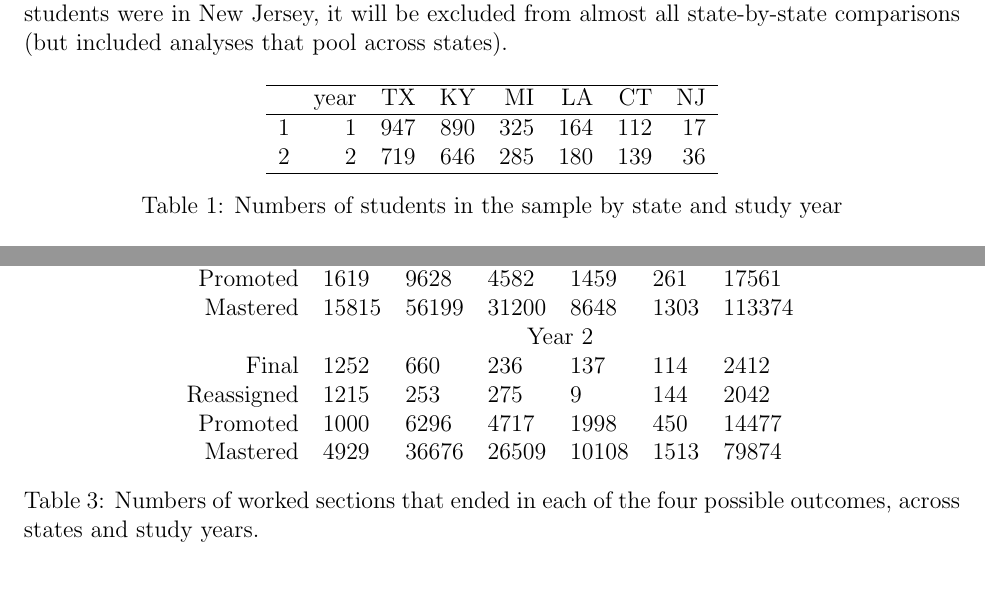
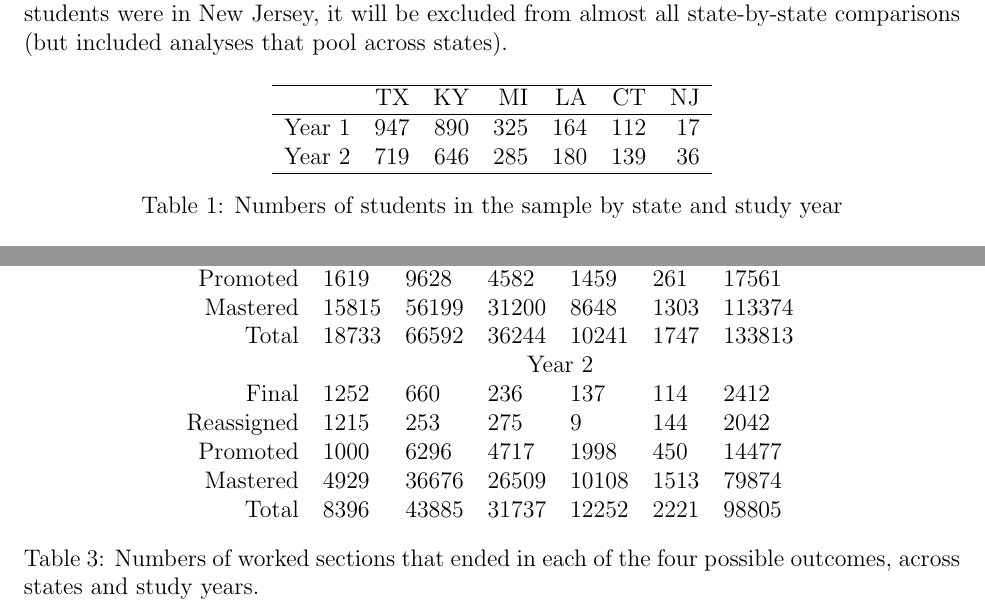
Before and after one commit to adamSales/cpPaper, a LaTeX document (paper.tex): two parts of pages 3 and 13 of 29, joined at a grey line, cut so that both start at the same text. Compiled offline with pdfLaTeX.

Commit message:
couple tweaks
added a "total" line to one of the tables and fixed the formatting on
table 1

```diff
--- a/paper.tex
+++ b/paper.tex
@@ -227,16 +227,16 @@ all of the forthcoming tables and figures.
 Some figures will only show data from a subset of states; since so few
 students were in New Jersey, it will be excluded from almost all
 state-by-state comparisons (but included analyses that pool across states).
-% latex table generated in R 3.3.1 by xtable 1.8-2 package
-% Mon Nov  6 13:55:49 2017
+% latex table generated in R 3.4.2 by xtable 1.8-2 package
+% Tue Dec 05 09:39:47 2017
 \begin{table}[ht]
 \centering
-\begin{tabular}{rrrrrrrr}
+\begin{tabular}{rrrrrrr}
   \hline
- & year & TX & KY & MI & LA & CT & NJ \\
+ & TX & KY & MI & LA & CT & NJ \\
   \hline
-1 &   1 & 947 & 890 & 325 & 164 & 112 &  17 \\
-  2 &   2 & 719 & 646 & 285 & 180 & 139 &  36 \\
+Year 1 & 947 & 890 & 325 & 164 & 112 &  17 \\
+  Year 2 & 719 & 646 & 285 & 180 & 139 &  36 \\
    \hline
 \end{tabular}
 \caption{Numbers of students in the sample by state and study year}
@@ -646,8 +646,8 @@ mastery, promotion, reassignment, or as the student's final section.
  \begin{tabular}{rllllll}%|llllll}
 
 &   \multicolumn{6}{c}{Year 1}\\%&\multicolumn{6}{c}{Year 2}\\
-&TX&KY&MI&LA&CT&Overall\\Final&699&625&242&129&91&1796\\Reassigned&600&140&220&5&92&1082\\Promoted&1619&9628&4582&1459&261&17561\\Mastered&15815&56199&31200&8648&1303&113374\\&\multicolumn{6}{c}{Year 2}\\
-Final&1252&660&236&137&114&2412\\Reassigned&1215&253&275&9&144&2042\\Promoted&1000&6296&4717&1998&450&14477\\Mastered&4929&36676&26509&10108&1513&79874\\
+&TX&KY&MI&LA&CT&Overall\\Final&699&625&242&129&91&1796\\Reassigned&600&140&220&5&92&1082\\Promoted&1619&9628&4582&1459&261&17561\\Mastered&15815&56199&31200&8648&1303&113374\\Total&18733&66592&36244&10241&1747&133813\\&\multicolumn{6}{c}{Year 2}\\
+Final&1252&660&236&137&114&2412\\Reassigned&1215&253&275&9&144&2042\\Promoted&1000&6296&4717&1998&450&14477\\Mastered&4929&36676&26509&10108&1513&79874\\Total&8396&43885&31737&12252&2221&98805\\
 
 \end{tabular}
 \caption{Numbers of worked sections that ended in each of the
```
Also changed, not shown: figure/byMonth-1.pdf, figure/byMonthState-1.pdf, figure/classmates-1.pdf, figure/cpYyear-1.pdf, figure/curricula-1.pdf, figure/hetroPlot-1.pdf, figure/overallStatus-1.pdf, figure/statusCur-1.pdf, figure/trans1legend-1.pdf, figure/trans2legend-1.pdf, figure/transition1-1.pdf, figure/transition2-1.pdf, figure/unitsBySchool-1.pdf, figure/unitsWorked-1.pdf, 9 more files, 2 other files.
